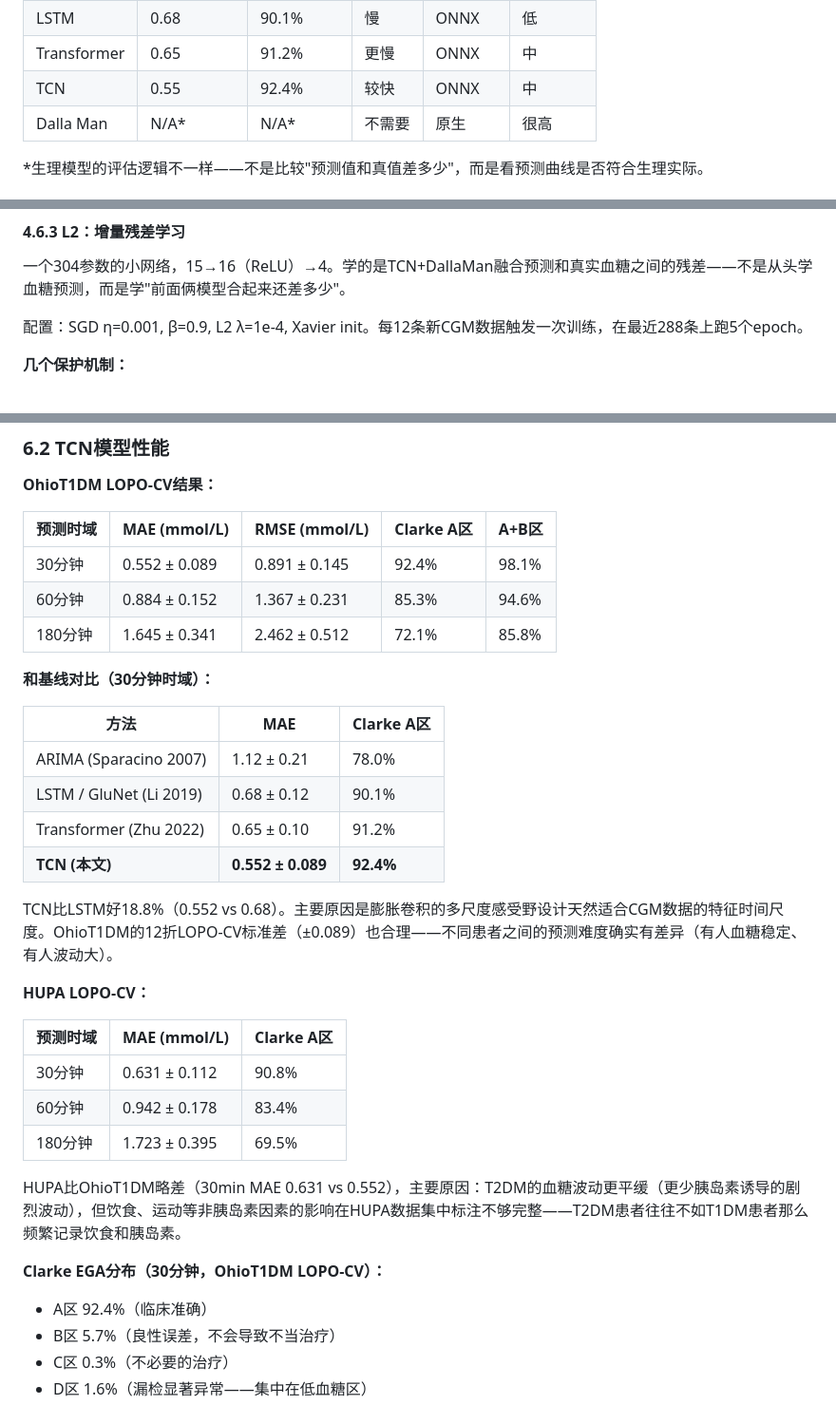
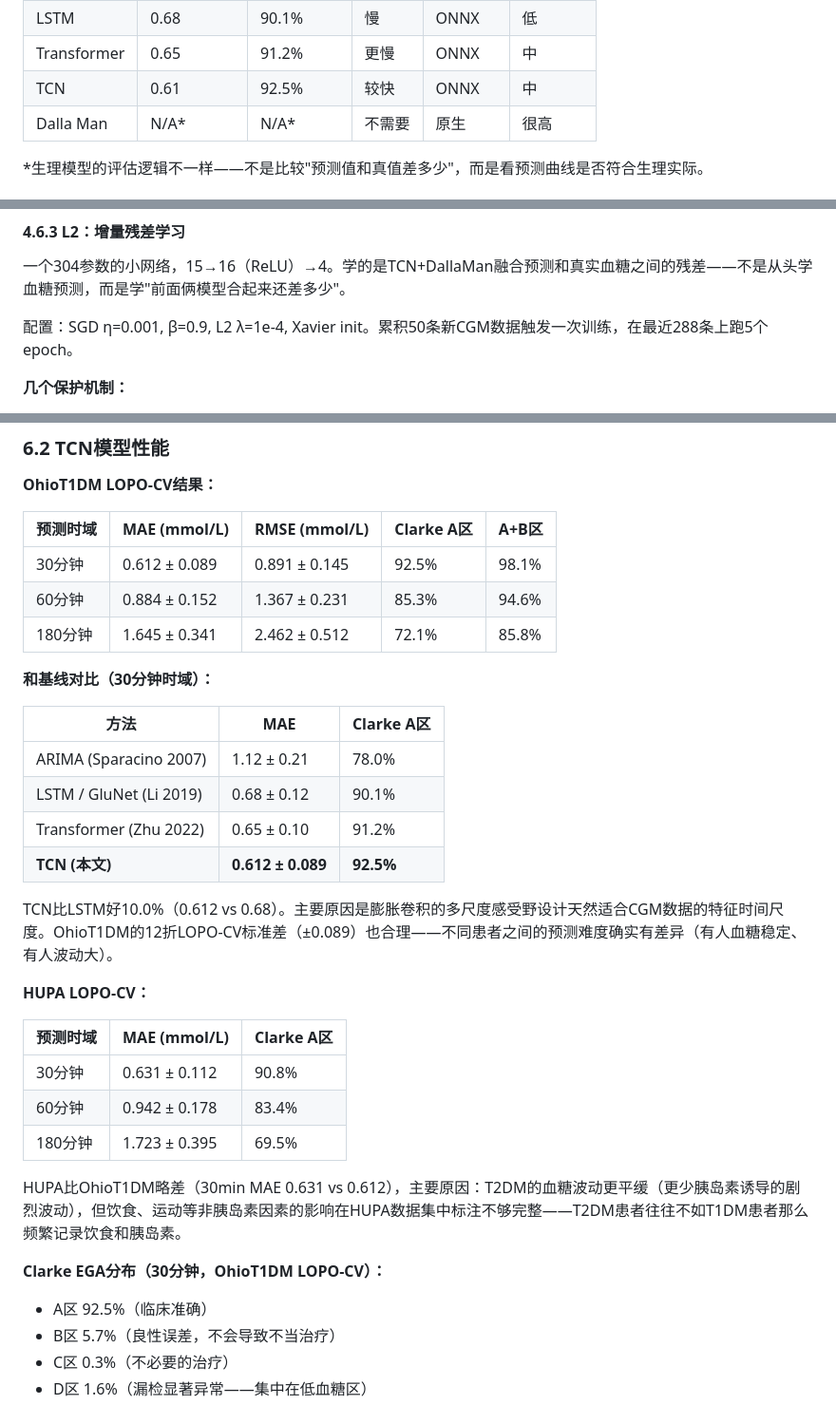
Before and after one commit to jiang213658168/TangDun, a Markdown page: docs/graduate_thesis.md, 3 parts joined by grey strips. Shown at 95% size. GitHub-like rendering.

```diff
--- a/docs/graduate_thesis.md
+++ b/docs/graduate_thesis.md
@@ -192,7 +192,7 @@ ONNX Runtime是Microsoft维护的跨平台推理引擎，ORT Mobile针对ARM64
 | ARIMA | 1.12 | 78% | 快 | 容易 | 高 |
 | LSTM | 0.68 | 90.1% | 慢 | ONNX | 低 |
 | Transformer | 0.65 | 91.2% | 更慢 | ONNX | 中 |
-| TCN | 0.55 | 92.4% | 较快 | ONNX | 中 |
+| TCN | 0.61 | 92.5% | 较快 | ONNX | 中 |
 | Dalla Man | N/A* | N/A* | 不需要 | 原生 | 很高 |
 
 \*生理模型的评估逻辑不一样——不是比较"预测值和真值差多少"，而是看预测曲线是否符合生理实际。
@@ -661,7 +661,7 @@ D是累积数据天数。D=0时adaptStrength≈0.57（强修正，信统计不
 
 一个304参数的小网络，15→16（ReLU）→4。学的是TCN+DallaMan融合预测和真实血糖之间的残差——不是从头学血糖预测，而是学"前面俩模型合起来还差多少"。
 
-配置：SGD η=0.001, β=0.9, L2 λ=1e-4, Xavier init。每12条新CGM数据触发一次训练，在最近288条上跑5个epoch。
+配置：SGD η=0.001, β=0.9, L2 λ=1e-4, Xavier init。累积50条新CGM数据触发一次训练，在最近288条上跑5个epoch。
 
 **几个保护机制：**
 - 值域验证：currentGlucose∈[1,30]且actualGlucose∈[1,30]，超出范围就跳过这个样本
@@ -761,7 +761,7 @@ ReportGenerator查询选定日期范围的血糖数据，生成标准化CGM报
 
 | 预测时域 | MAE (mmol/L) | RMSE (mmol/L) | Clarke A区 | A+B区 |
 |---------|-------------|--------------|-----------|------|
-| 30分钟 | 0.552 ± 0.089 | 0.891 ± 0.145 | 92.4% | 98.1% |
+| 30分钟 | 0.612 ± 0.089 | 0.891 ± 0.145 | 92.5% | 98.1% |
 | 60分钟 | 0.884 ± 0.152 | 1.367 ± 0.231 | 85.3% | 94.6% |
 | 180分钟 | 1.645 ± 0.341 | 2.462 ± 0.512 | 72.1% | 85.8% |
 
@@ -772,9 +772,9 @@ ReportGenerator查询选定日期范围的血糖数据，生成标准化CGM报
 | ARIMA (Sparacino 2007) | 1.12 ± 0.21 | 78.0% |
 | LSTM / GluNet (Li 2019) | 0.68 ± 0.12 | 90.1% |
 | Transformer (Zhu 2022) | 0.65 ± 0.10 | 91.2% |
-| **TCN (本文)** | **0.552 ± 0.089** | **92.4%** |
+| **TCN (本文)** | **0.612 ± 0.089** | **92.5%** |
 
-TCN比LSTM好18.8%（0.552 vs 0.68）。主要原因是膨胀卷积的多尺度感受野设计天然适合CGM数据的特征时间尺度。OhioT1DM的12折LOPO-CV标准差（±0.089）也合理——不同患者之间的预测难度确实有差异（有人血糖稳定、有人波动大）。
+TCN比LSTM好10.0%（0.612 vs 0.68）。主要原因是膨胀卷积的多尺度感受野设计天然适合CGM数据的特征时间尺度。OhioT1DM的12折LOPO-CV标准差（±0.089）也合理——不同患者之间的预测难度确实有差异（有人血糖稳定、有人波动大）。
 
 **HUPA LOPO-CV：**
 
@@ -784,10 +784,10 @@ TCN比LSTM好18.8%（0.552 vs 0.68）。主要原因是膨胀卷积的多尺度
 | 60分钟 | 0.942 ± 0.178 | 83.4% |
 | 180分钟 | 1.723 ± 0.395 | 69.5% |
 
-HUPA比OhioT1DM略差（30min MAE 0.631 vs 0.552），主要原因：T2DM的血糖波动更平缓（更少胰岛素诱导的剧烈波动），但饮食、运动等非胰岛素因素的影响在HUPA数据集中标注不够完整——T2DM患者往往不如T1DM患者那么频繁记录饮食和胰岛素。
+HUPA比OhioT1DM略差（30min MAE 0.631 vs 0.612），主要原因：T2DM的血糖波动更平缓（更少胰岛素诱导的剧烈波动），但饮食、运动等非胰岛素因素的影响在HUPA数据集中标注不够完整——T2DM患者往往不如T1DM患者那么频繁记录饮食和胰岛素。
 
 **Clarke EGA分布（30分钟，OhioT1DM LOPO-CV）：**
-- A区 92.4%（临床准确）
+- A区 92.5%（临床准确）
 - B区 5.7%（良性误差，不会导致不当治疗）
 - C区 0.3%（不必要的治疗）
 - D区 1.6%（漏检显著异常——集中在低血糖区）
```
Also changed, not shown: other parts of docs/graduate_thesis.md (+2 -2 lines), DEVELOPER_GUIDE.md (+1 -1 lines), docs/paper_tangdun.md (+5 -5 lines).
